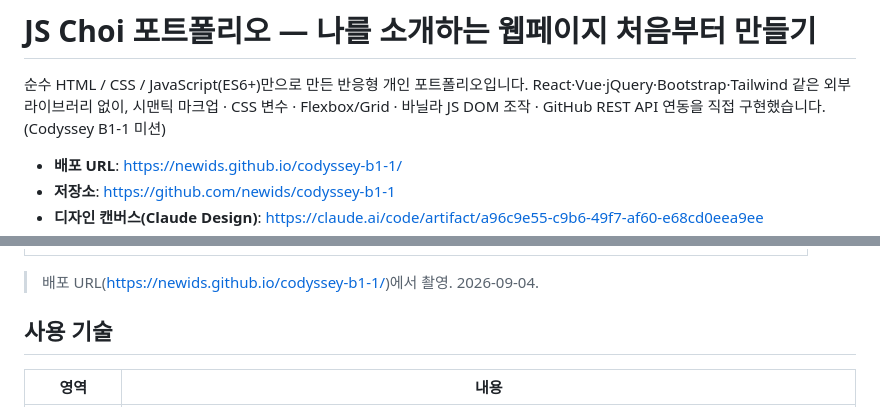
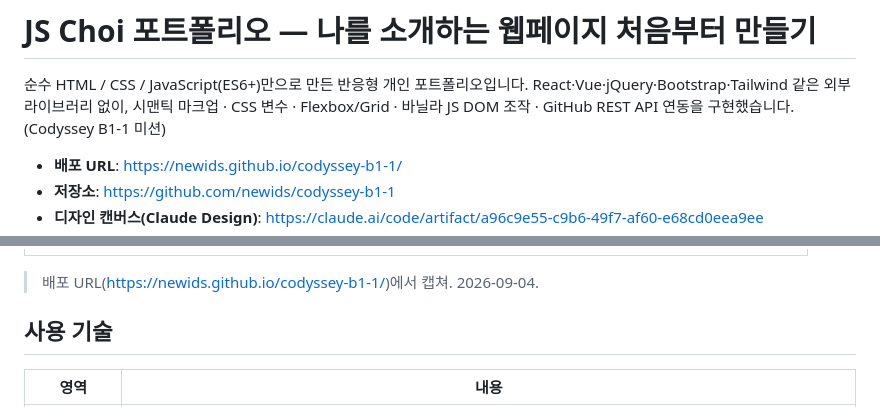
Before and after one commit to newids/codyssey-b1-1, a Markdown page: README.md, 2 parts joined by grey strips. Drawn GitHub-style.

Commit message:
fix: correct wording in README and EVALUATION documents for consistency

```diff
--- a/README.md
+++ b/README.md
@@ -2,7 +2,7 @@
 
 순수 HTML / CSS / JavaScript(ES6+)만으로 만든 반응형 개인 포트폴리오입니다.
 React·Vue·jQuery·Bootstrap·Tailwind 같은 외부 라이브러리 없이, 시맨틱 마크업 · CSS 변수 · Flexbox/Grid ·
-바닐라 JS DOM 조작 · GitHub REST API 연동을 직접 구현했습니다. (Codyssey B1-1 미션)
+바닐라 JS DOM 조작 · GitHub REST API 연동을 구현했습니다. (Codyssey B1-1 미션)
 
 - **배포 URL**: https://newids.github.io/codyssey-b1-1/
 - **저장소**: https://github.com/newids/codyssey-b1-1
@@ -19,7 +19,7 @@ React·Vue·jQuery·Bootstrap·Tailwind 같은 외부 라이브러리 없이,
 | --- |
 | ![Projects 섹션](images/screenshots/desktop-projects.jpg) |
 
-> 배포 URL(https://newids.github.io/codyssey-b1-1/)에서 촬영. 2026-09-04.
+> 배포 URL(https://newids.github.io/codyssey-b1-1/)에서 캡쳐. 2026-09-04.
 
 ## 사용 기술
 
```
Also changed, not shown: docs/EVALUATION.md (+4 -4 lines).
